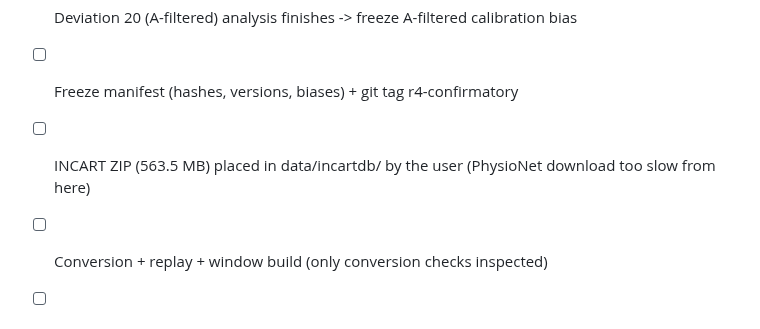
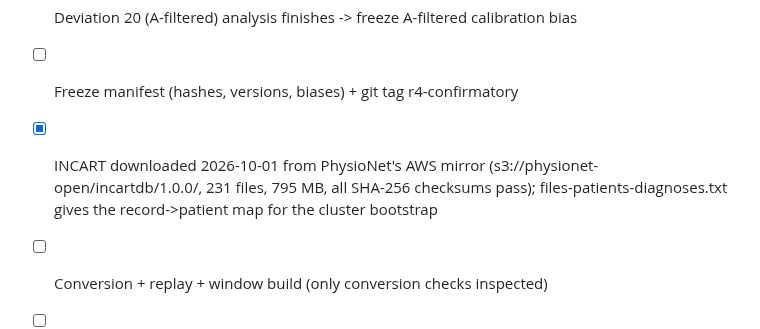
Before and after one commit to a1if/Heterogeneous-Multi-Agent-Edge-AI-for-Clinical-Decision-Support, a Markdown page: TASKS.md, the part around the change. Rendered like a GitHub page.

Commit message:
TASKS: INCART downloaded from AWS mirror, checksums verified
Co-Authored-By: Claude Opus 5.5 <noreply@anthropic.com>

```diff
--- a/TASKS.md
+++ b/TASKS.md
@@ -164,7 +164,7 @@ Next steps, in order (from repo root, one GPU job at a time):
 - [x] One-page plan written and committed before any INCART data (2026-10-01)
 - [ ] Deviation 20 (A-filtered) analysis finishes -> freeze A-filtered calibration bias
 - [ ] Freeze manifest (hashes, versions, biases) + git tag r4-confirmatory
-- [ ] INCART ZIP (563.5 MB) placed in data/incartdb/ by the user (PhysioNet download too slow from here)
+- [x] INCART downloaded 2026-10-01 from PhysioNet's AWS mirror (s3://physionet-open/incartdb/1.0.0/, 231 files, 795 MB, all SHA-256 checksums pass); files-patients-diagnoses.txt gives the record->patient map for the cluster bootstrap
 - [ ] Conversion + replay + window build (only conversion checks inspected)
 - [ ] Single run: r4 x3, A-compact, A-filtered, calibration logits, timing (~9-10 h GPU)
 - [ ] Analysis H1-H4 in fixed sequence; report all outcomes
```
